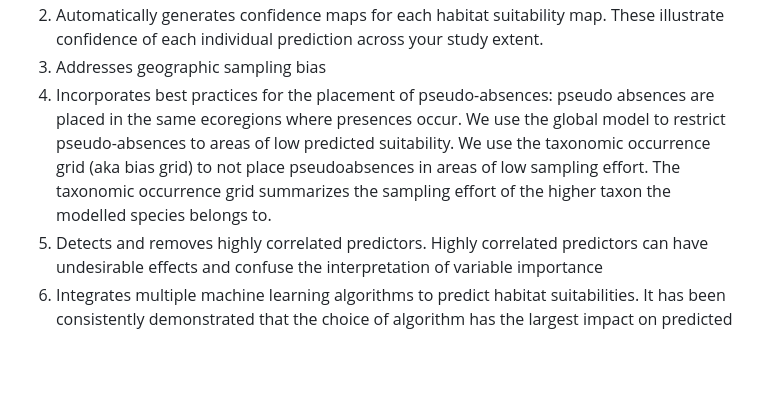
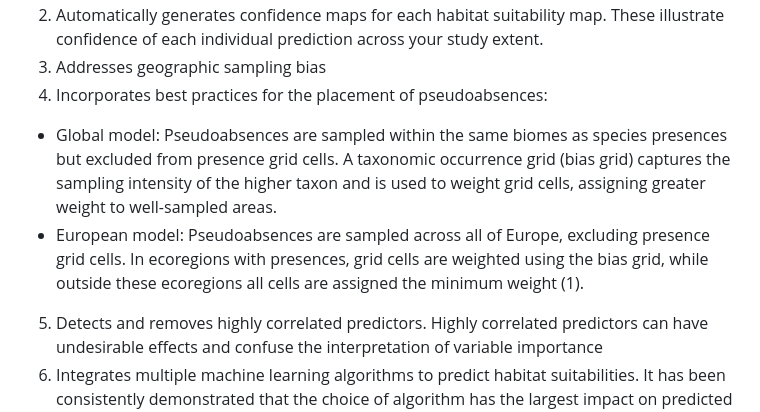
Before and after one commit to trias-project/risk-modelling-and-mapping, a Markdown page: README.md, the part around the change printed below. Drawn GitHub-style; blank space fills up the shorter version.

```diff
--- a/README.md
+++ b/README.md
@@ -43,6 +44,8 @@ Our workflow requires only a species name and generates an ensemble of machine l
 2.	Automatically generates confidence maps for each habitat suitability map. These illustrate confidence of each individual prediction across your study extent.
 3.	Addresses geographic sampling bias
-4.	Incorporates best practices for the placement of pseudo-absences: pseudo absences are placed in the same ecoregions where presences occur. We use the global model to restrict pseudo-absences to areas of low predicted suitability. We use the taxonomic occurrence grid (aka bias grid) to not place pseudoabsences in areas of low sampling effort. The taxonomic occurrence grid summarizes the sampling effort of the higher taxon the modelled species belongs to.
+4.	Incorporates best practices for the placement of pseudoabsences: <br>
+* Global model: Pseudoabsences are sampled within the same biomes as species presences but excluded from presence grid cells. A taxonomic occurrence grid (bias grid) captures the sampling intensity of the higher taxon and is used to weight grid cells, assigning greater weight to well-sampled areas.
+* European model: Pseudoabsences are sampled across all of Europe, excluding presence grid cells. In ecoregions with presences, grid cells are weighted using the bias grid, while outside these ecoregions all cells are assigned the minimum weight (1).
 5.	Detects and removes highly correlated predictors. Highly correlated predictors can have undesirable effects and confuse the interpretation of variable importance
 6.	Integrates multiple machine learning algorithms to predict habitat suitabilities. It has been consistently demonstrated that the choice of algorithm has the largest impact on predicted suitability.
 7.	Assesses spatial autocorrelation in the residuals to assess the impacts of clustering. If high, we recommend the employment of thinning.
```
Also changed, not shown: other parts of README.md (+11 -10 lines).
